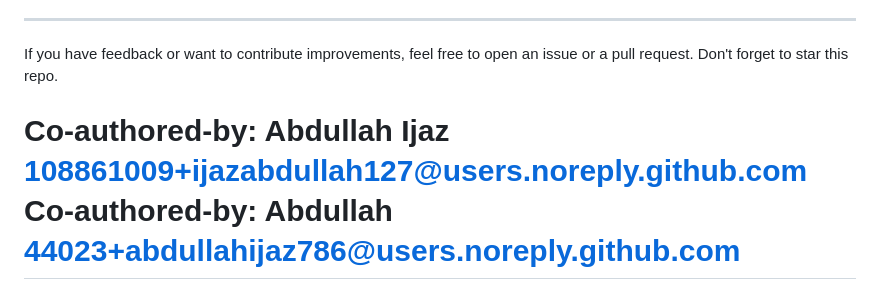
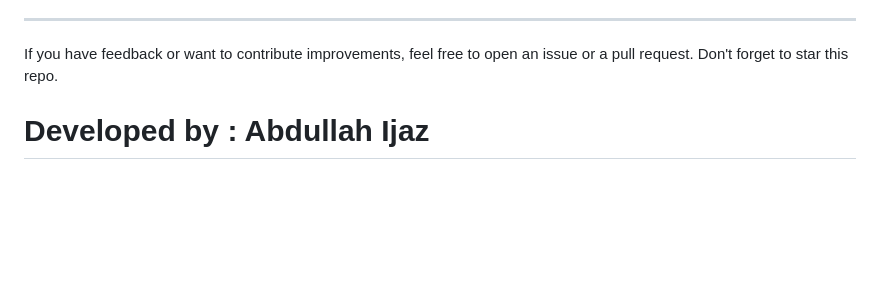
Before and after one commit to ijazabdullah127/Car-Quest, a Markdown page: README.md, the part around the change. Rendered like a GitHub page; blank space fills up the shorter version.

Commit message:
Update README.md
Made the changes

Co-Authored-By: Abdullah <198483878+abdullahijaz786@users.noreply.github.com>

```diff
--- a/README.md
+++ b/README.md
@@ -175,6 +175,5 @@ If you own any of the referenced assets and would like attribution updated or as
 If you have feedback or want to contribute improvements, feel free to open an issue or a pull request. Don't forget to star this repo.
 
 
-Co-authored-by: Abdullah Ijaz <108861009+ijazabdullah127@users.noreply.github.com>
-Co-authored-by: Abdullah <44023+abdullahijaz786@users.noreply.github.com>
+Developed by : Abdullah Ijaz
 =======
```
